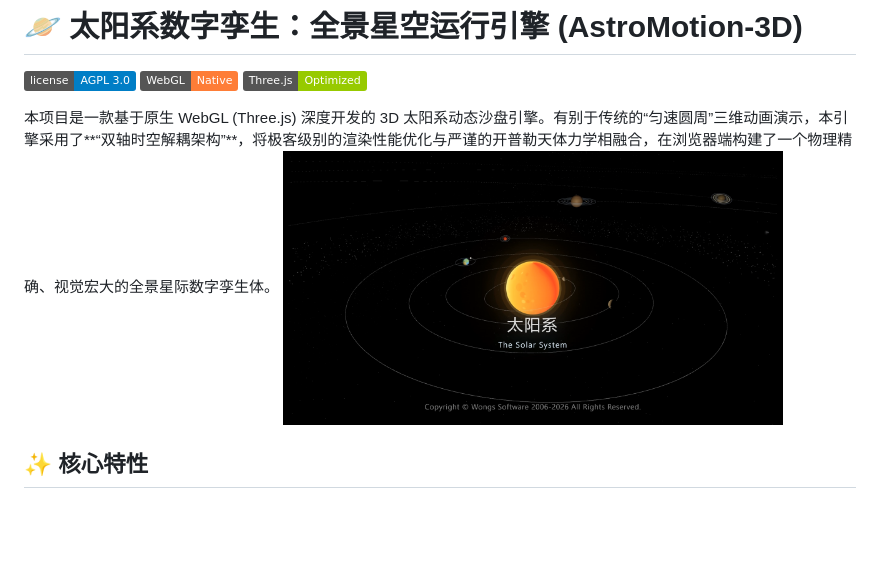
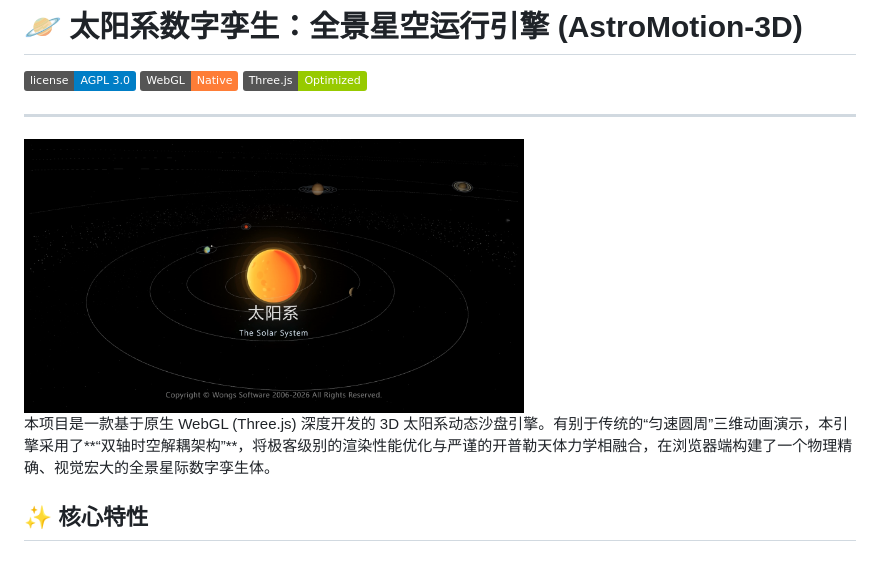
Before and after one commit to aiwongs/aiwongs-the-solar-system, a Markdown page: README.md, the part around the change. Drawn GitHub-style; badges without logos; blank space fills up the shorter version.

```diff
--- a/README.md
+++ b/README.md
@@ -4,8 +4,11 @@
 ![WebGL](https://img.shields.io/badge/WebGL-Native-orange.svg)
 ![Three.js](https://img.shields.io/badge/Three.js-Optimized-green.svg)
 
+---
+<img src="preview.png" alt="程序运行截图1" width="500"/>
+
 本项目是一款基于原生 WebGL (Three.js) 深度开发的 3D 太阳系动态沙盘引擎。有别于传统的“匀速圆周”三维动画演示，本引擎采用了**“双轴时空解耦架构”**，将极客级别的渲染性能优化与严谨的开普勒天体力学相融合，在浏览器端构建了一个物理精确、视觉宏大的全景星际数字孪生体。
-<img src="preview.png" alt="程序运行截图1" width="500"/>
+
 ## ✨ 核心特性
 
 ### 🔭 纯正的天体力学内核
```
